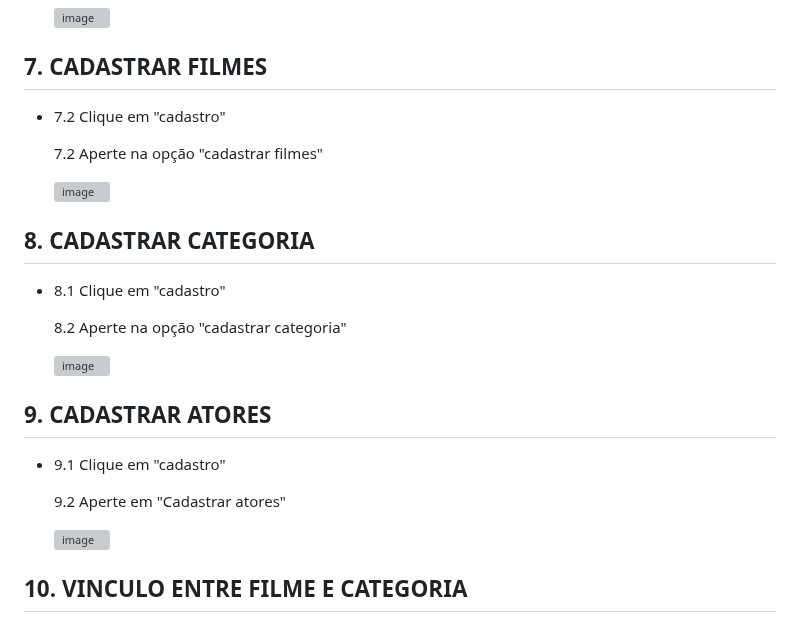
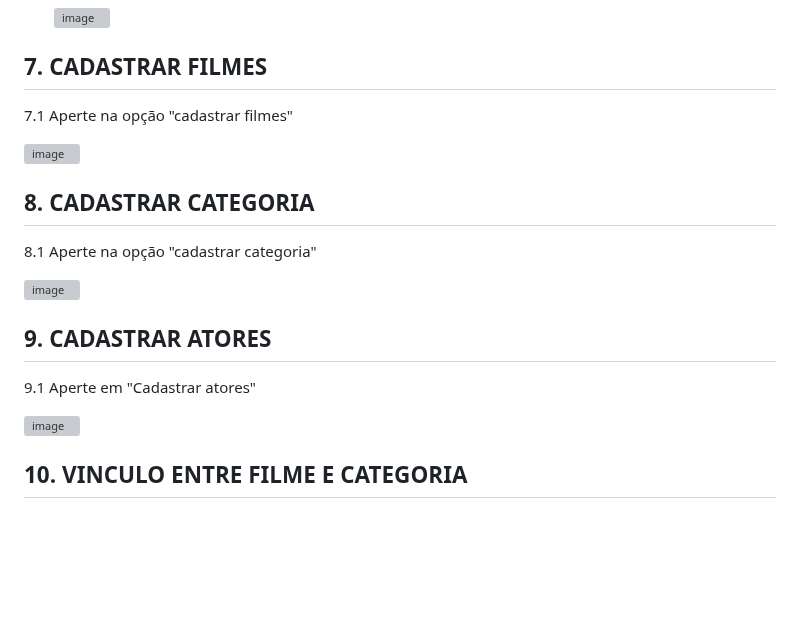
Before and after one commit to cp2-dc-info-projeto-final/breaking-4-wall, a Markdown page: manual.md, the part around the change. Rendered like a GitHub page; blank space fills up the shorter version; grey boxes are pictures that could not be loaded.

```diff
--- a/manual.md
+++ b/manual.md
@@ -82,27 +82,21 @@ Esse é o manual de usuário do site braking-4 wall, feito para auxialiar direta
 
   ## 7. CADASTRAR FILMES
 
- - 7.2 Clique em "cadastro"
-
-   7.2 Aperte na opção "cadastrar filmes"
+   7.1 Aperte na opção "cadastrar filmes"
 
    ![image](https://github.com/cp2-dc-info-projeto-final/breaking-4-wall/assets/143643654/cf8bd587-134f-4569-ab2b-41b79c2bc29f)
 
 
   ## 8. CADASTRAR CATEGORIA
 
- - 8.1 Clique em "cadastro"
-
-   8.2 Aperte na opção "cadastrar categoria"
+   8.1 Aperte na opção "cadastrar categoria"
 
    ![image](https://github.com/cp2-dc-info-projeto-final/breaking-4-wall/assets/143643654/9bcd64bd-d6ac-4249-a01a-e0ab40b48e60)
 
 
   ## 9. CADASTRAR ATORES
 
- - 9.1 Clique em "cadastro"
-
-   9.2 Aperte em "Cadastrar atores"
+   9.1 Aperte em "Cadastrar atores"
 
    ![image](https://github.com/cp2-dc-info-projeto-final/breaking-4-wall/assets/143643654/6485daba-5c93-447d-9672-567d32fd10b4)
 
```
